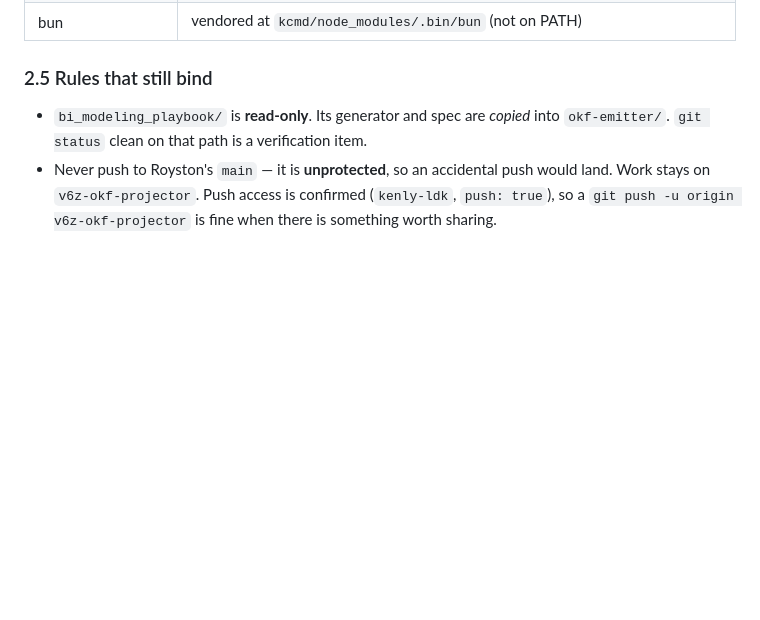
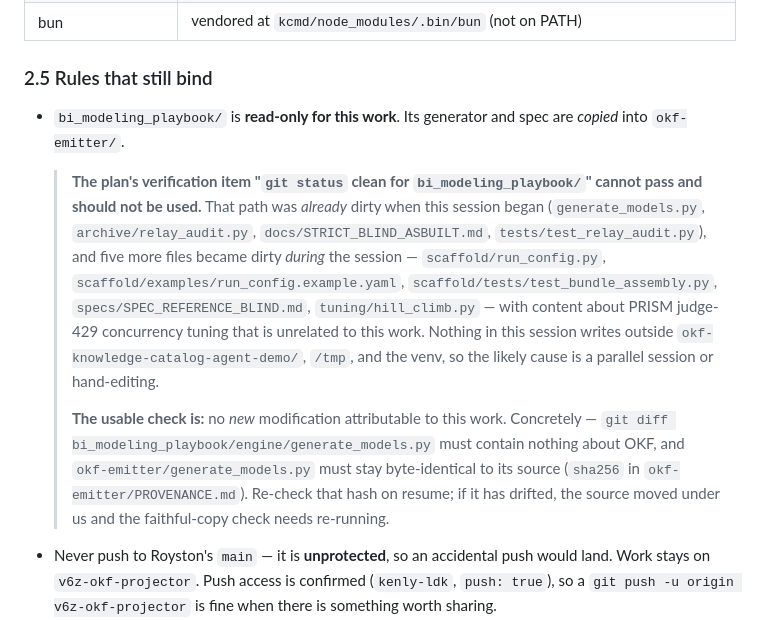
Before and after one commit to Royston88/okf-knowledge-catalog-agent-demo, a Markdown page: HANDOFF.md, the part around the change. Rendered like a GitHub page; blank space fills up the shorter version.

Commit message:
okf: correct a verification item that could never have passed
The plan asked for `git status` clean on bi_modeling_playbook/ at the end. That
path was already dirty at session start, and five more files there changed during
the session with content about PRISM judge-429 concurrency — unrelated to this
work, which writes only under the submodule, /tmp and the venv. A parallel
session or hand-editing, most likely.

Replaced with a check that can actually discriminate: the playbook diff must
mention nothing about OKF, and the emitter copy must stay byte-identical to its
source. Both hold right now.

```diff
--- a/HANDOFF.md
+++ b/HANDOFF.md
@@ -92,8 +92,27 @@ backoff, then verify all 13 tables exist before trusting a run.
 
 ### 2.5 Rules that still bind
 
-- `bi_modeling_playbook/` is **read-only**. Its generator and spec are *copied*
-  into `okf-emitter/`. `git status` clean on that path is a verification item.
+- `bi_modeling_playbook/` is **read-only for this work**. Its generator and spec
+  are *copied* into `okf-emitter/`.
+
+  > **The plan's verification item "`git status` clean for `bi_modeling_playbook/`"
+  > cannot pass and should not be used.** That path was *already* dirty when this
+  > session began (`generate_models.py`, `archive/relay_audit.py`,
+  > `docs/STRICT_BLIND_ASBUILT.md`, `tests/test_relay_audit.py`), and five more
+  > files became dirty *during* the session — `scaffold/run_config.py`,
+  > `scaffold/examples/run_config.example.yaml`,
+  > `scaffold/tests/test_bundle_assembly.py`, `specs/SPEC_REFERENCE_BLIND.md`,
+  > `tuning/hill_climb.py` — with content about PRISM judge-429 concurrency
+  > tuning that is unrelated to this work. Nothing in this session writes outside
+  > `okf-knowledge-catalog-agent-demo/`, `/tmp`, and the venv, so the likely cause
+  > is a parallel session or hand-editing.
+  >
+  > **The usable check is:** no *new* modification attributable to this work.
+  > Concretely — `git diff bi_modeling_playbook/engine/generate_models.py` must
+  > contain nothing about OKF, and `okf-emitter/generate_models.py` must stay
+  > byte-identical to its source (`sha256` in `okf-emitter/PROVENANCE.md`).
+  > Re-check that hash on resume; if it has drifted, the source moved under us and
+  > the faithful-copy check needs re-running.
 - Never push to Royston's `main` — it is **unprotected**, so an accidental push
   would land. Work stays on `v6z-okf-projector`. Push access is confirmed
   (`kenly-ldk`, `push: true`), so a `git push -u origin v6z-okf-projector` is
```
